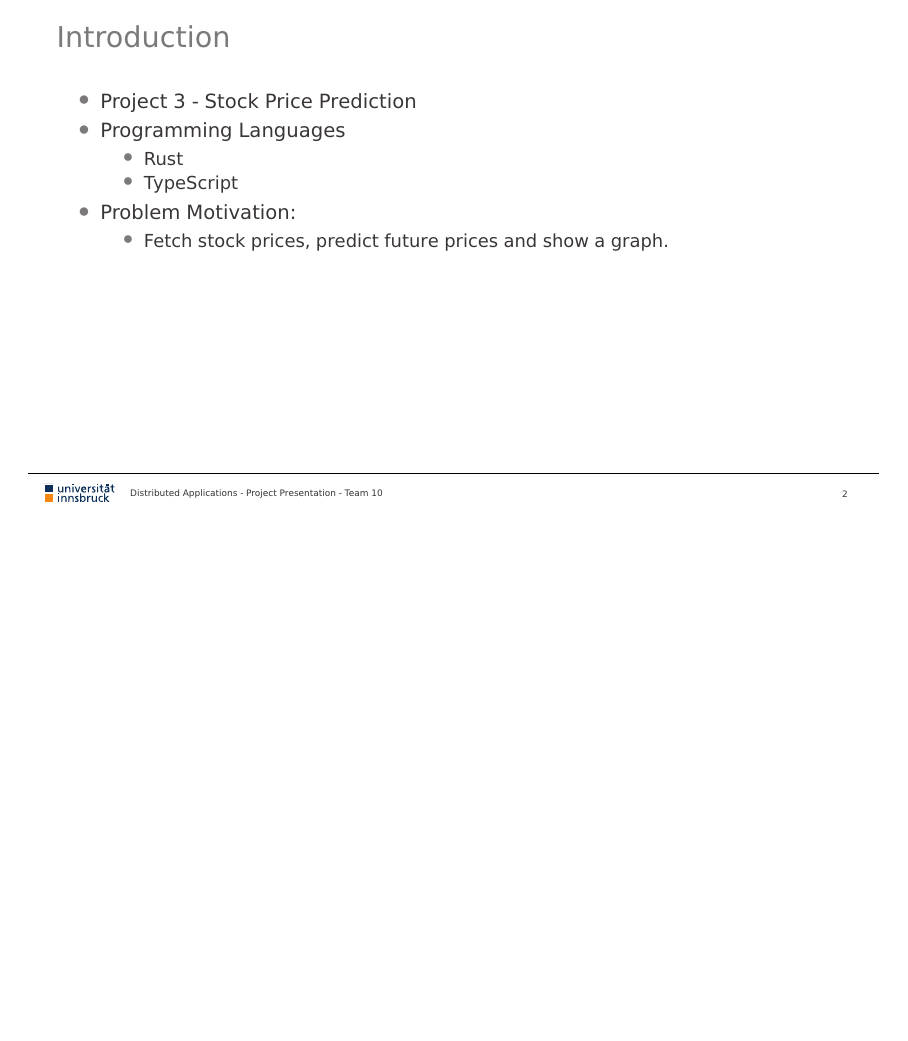
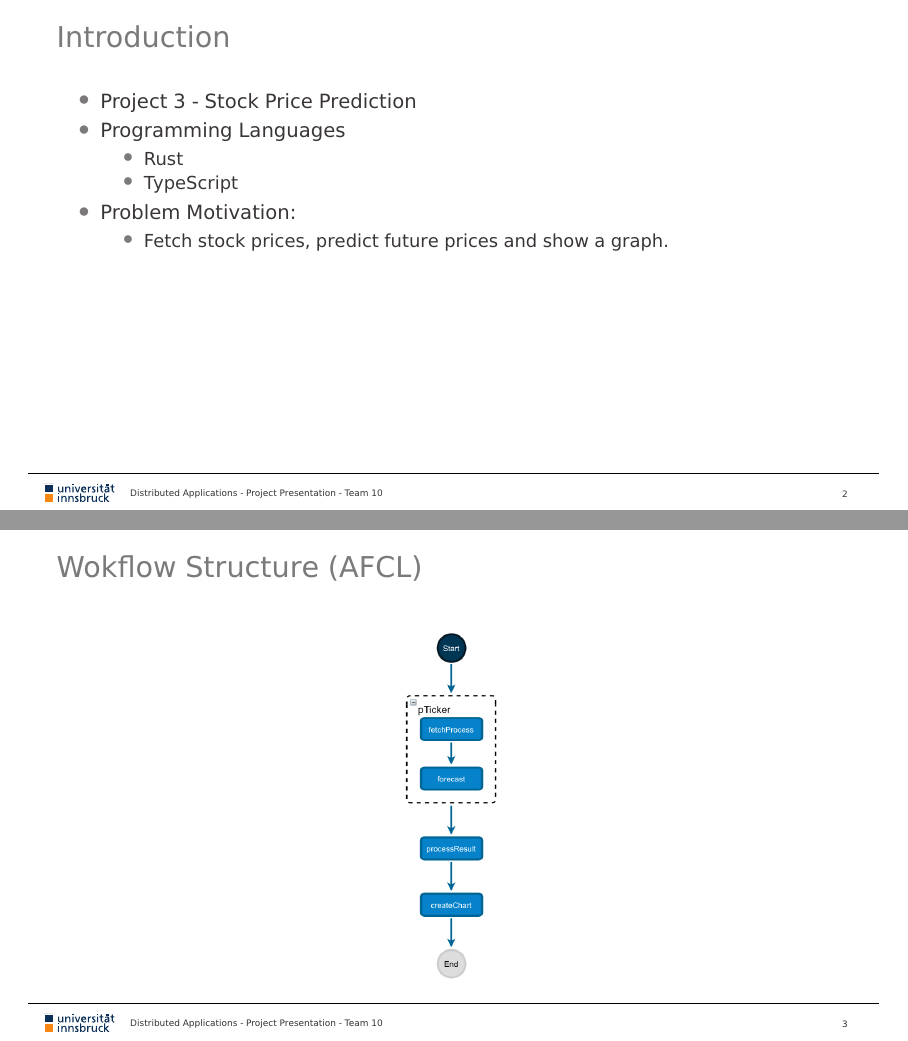
Before and after one commit to reitermarkus/distributed-apps, LaTeX slides (project/tex/presentation.tex): page 3 of 14 before the commit and pages 3 and 4 of 15 after it, the two joined at a grey line, the shorter picture padded with empty space. Compiled offline with XeLaTeX.

Commit message:
Add AFCL screenshot slide.

```diff
--- a/project/tex/presentation.tex
+++ b/project/tex/presentation.tex
@@ -125,6 +125,13 @@
   \end{itemize}
 \end{frame}
 
+\begin{frame}
+  \frametitle{Wokflow Structure (AFCL)}
+  \begin{center}
+    \includegraphics[height=6.7cm, keepaspectratio]{./assets/afcl}
+  \end{center}
+\end{frame}
+
 \begin{frame}{Wokflow Structure (AFCL): Function Inputs/Outputs}
   \begin{itemize}
     \item \texttt{fetch\_prices}:   \\
```
Also changed, not shown: project/tex/assets/afcl.png (added).
